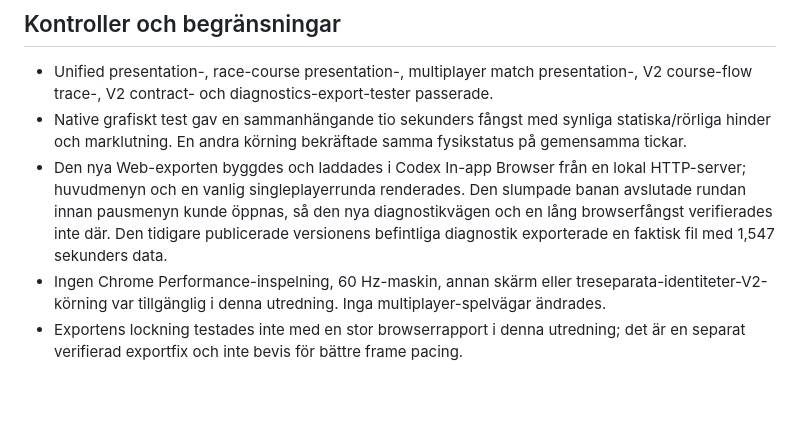
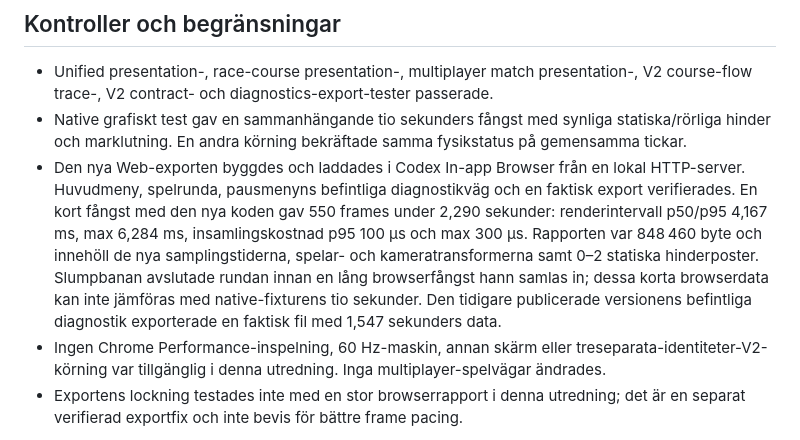
Before and after one commit to hjelmdev/gravity-run, a Markdown page: gravity-run/SHARED_FRAME_PACING_EXPERIMENT_RESULTS.md, the part around the change. Drawn GitHub-style; blank space fills up the shorter version.

Commit message:
Record shared frame pacing findings

```diff
--- a/gravity-run/SHARED_FRAME_PACING_EXPERIMENT_RESULTS.md
+++ b/gravity-run/SHARED_FRAME_PACING_EXPERIMENT_RESULTS.md
@@ -57,7 +57,7 @@ Den ordinarie spelvägen utför ingen extra frame-mätning när inspelningen är
 
 - Unified presentation-, race-course presentation-, multiplayer match presentation-, V2 course-flow trace-, V2 contract- och diagnostics-export-tester passerade.
 - Native grafiskt test gav en sammanhängande tio sekunders fångst med synliga statiska/rörliga hinder och marklutning. En andra körning bekräftade samma fysikstatus på gemensamma tickar.
-- Den nya Web-exporten byggdes och laddades i Codex In-app Browser från en lokal HTTP-server; huvudmenyn och en vanlig singleplayerrunda renderades. Den slumpade banan avslutade rundan innan pausmenyn kunde öppnas, så den nya diagnostikvägen och en lång browserfångst verifierades inte där. Den tidigare publicerade versionens befintliga diagnostik exporterade en faktisk fil med 1,547 sekunders data.
+- Den nya Web-exporten byggdes och laddades i Codex In-app Browser från en lokal HTTP-server. Huvudmeny, spelrunda, pausmenyns befintliga diagnostikväg och en faktisk export verifierades. En kort fångst med den nya koden gav 550 frames under 2,290 sekunder: renderintervall p50/p95 4,167 ms, max 6,284 ms, insamlingskostnad p95 100 µs och max 300 µs. Rapporten var 848 460 byte och innehöll de nya samplingstiderna, spelar- och kameratransformerna samt 0–2 statiska hinderposter. Slumpbanan avslutade rundan innan en lång browserfångst hann samlas in; dessa korta browserdata kan inte jämföras med native-fixturens tio sekunder. Den tidigare publicerade versionens befintliga diagnostik exporterade en faktisk fil med 1,547 sekunders data.
 - Ingen Chrome Performance-inspelning, 60 Hz-maskin, annan skärm eller treseparata-identiteter-V2-körning var tillgänglig i denna utredning. Inga multiplayer-spelvägar ändrades.
 - Exportens lockning testades inte med en stor browserrapport i denna utredning; det är en separat verifierad exportfix och inte bevis för bättre frame pacing.
 
```
